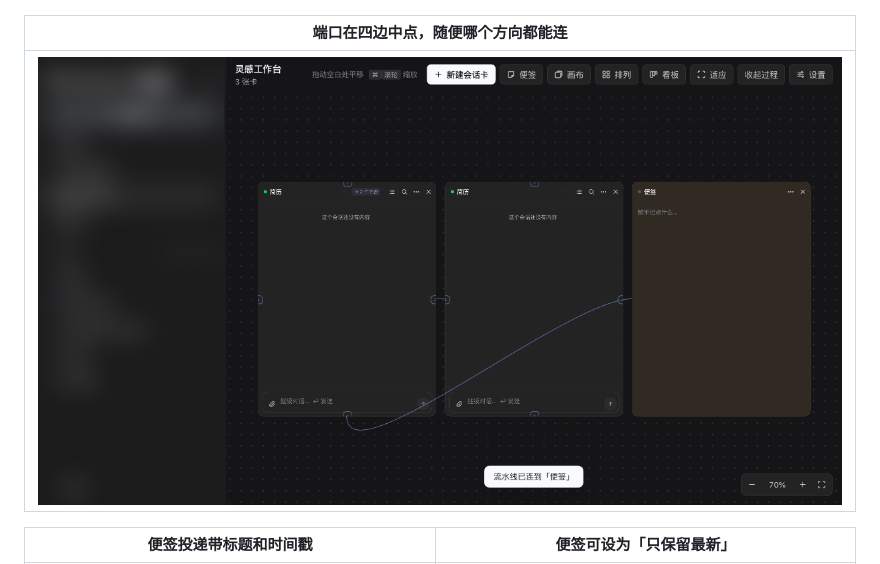
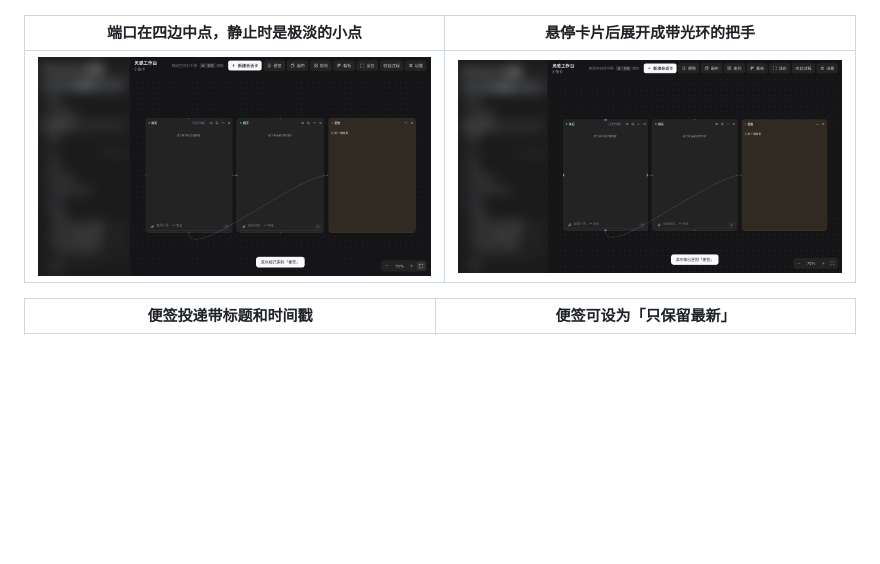
Before and after one commit to WilShi/dsh-plugin-inspiration-workbench, a Markdown page: README.md, the part around the change. Rendered like a GitHub page; pictures changed too: docs/screenshots/pipeline-ports-dark.png (added), docs/screenshots/pipeline-ports-hover.png (added); blank space fills up the shorter version.

```diff
--- a/README.md
+++ b/README.md
@@ -38,9 +38,9 @@ DSH 一次只能打开一个会话：想同时看三条线的进展，只能来
 |---|---|
 | ![fanout](docs/screenshots/pipeline-fanout.png) | ![note target](docs/screenshots/pipeline-note.png) |
 
-| 端口在四边中点，随便哪个方向都能连 |
-|---|
-| ![ports](docs/screenshots/pipeline-ports.png) |
+| 端口在四边中点，静止时是极淡的小点 | 悬停卡片后展开成带光环的把手 |
+|---|---|
+| ![ports](docs/screenshots/pipeline-ports-dark.png) | ![ports hover](docs/screenshots/pipeline-ports-hover.png) |
 
 | 便签投递带标题和时间戳 | 便签可设为「只保留最新」 |
 |---|---|
```
Also changed, not shown: 5 other files.
